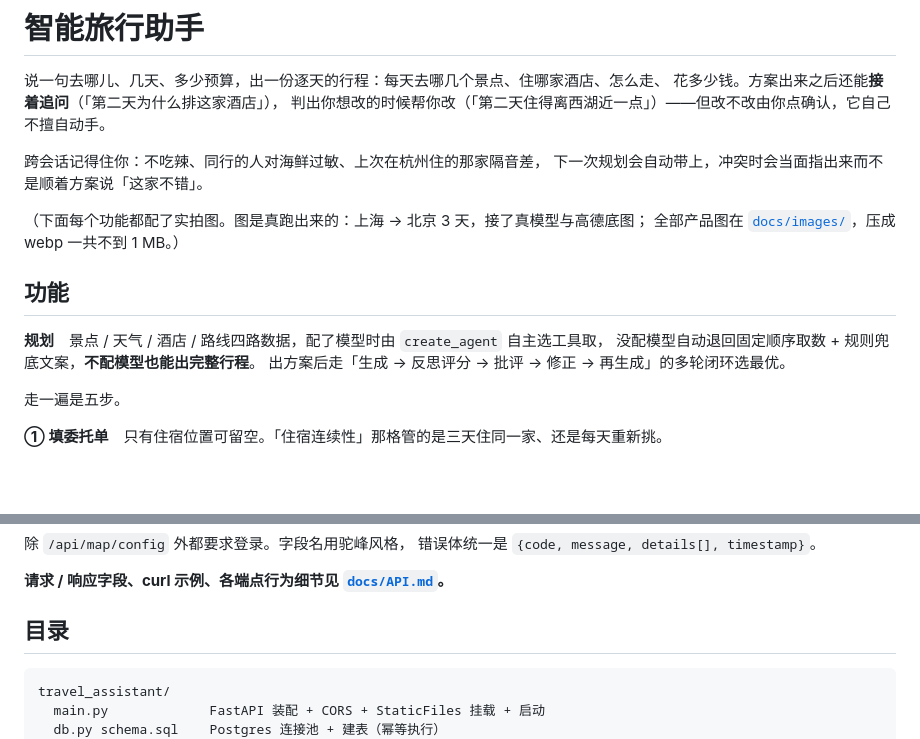
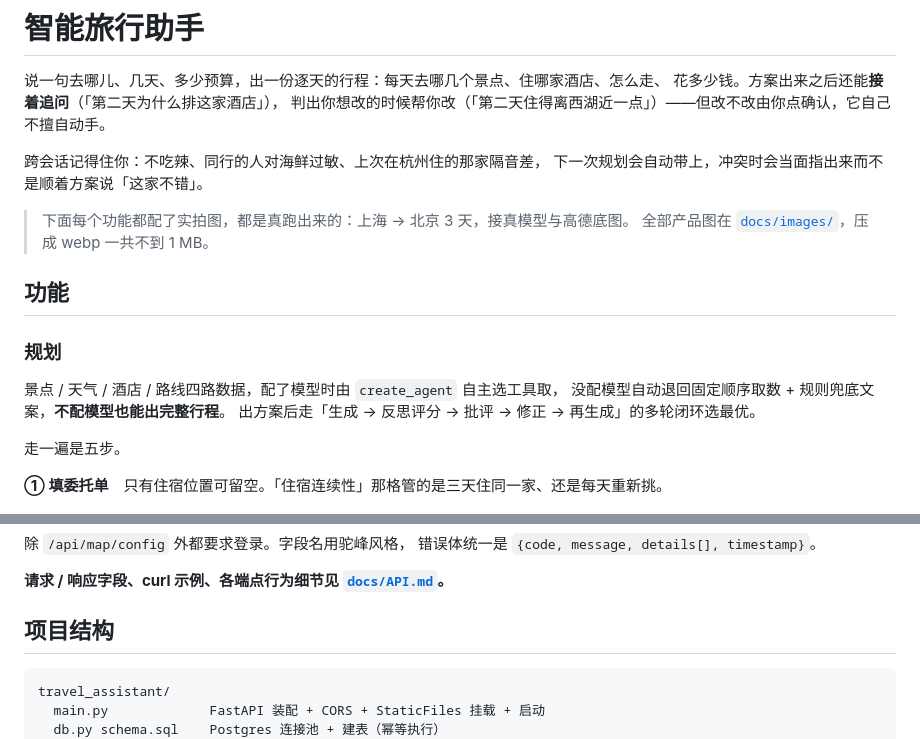
Before and after one commit to lwl-ManchesterCity/travel-assistant-py, a Markdown page: README.md, 2 parts joined by grey strips. GitHub-like rendering; blank space fills up the shorter version.

````diff
--- a/README.md
+++ b/README.md
@@ -7,12 +7,14 @@
 跨会话记得住你：不吃辣、同行的人对海鲜过敏、上次在杭州住的那家隔音差，
 下一次规划会自动带上，冲突时会当面指出来而不是顺着方案说「这家不错」。
 
-（下面每个功能都配了实拍图。图是真跑出来的：上海 → 北京 3 天，接了真模型与高德底图；
-全部产品图在 [`docs/images/`](docs/images/)，压成 webp 一共不到 1 MB。）
+> 下面每个功能都配了实拍图，都是真跑出来的：上海 → 北京 3 天，接真模型与高德底图。
+> 全部产品图在 [`docs/images/`](docs/images/)，压成 webp 一共不到 1 MB。
 
 ## 功能
 
-**规划**　景点 / 天气 / 酒店 / 路线四路数据，配了模型时由 `create_agent` 自主选工具取，
+### 规划
+
+景点 / 天气 / 酒店 / 路线四路数据，配了模型时由 `create_agent` 自主选工具取，
 没配模型自动退回固定顺序取数 + 规则兜底文案，**不配模型也能出完整行程**。
 出方案后走「生成 → 反思评分 → 批评 → 修正 → 再生成」的多轮闭环选最优。
 
@@ -192,7 +207,7 @@ PYTHONPATH=. .venv/bin/python -m travel_assistant.main
 
 **请求 / 响应字段、curl 示例、各端点行为细节见 [`docs/API.md`](docs/API.md)。**
 
-## 目录
+## 项目结构
 
 ```
 travel_assistant/
````
Also changed, not shown: other parts of README.md (+28 -15 lines).
